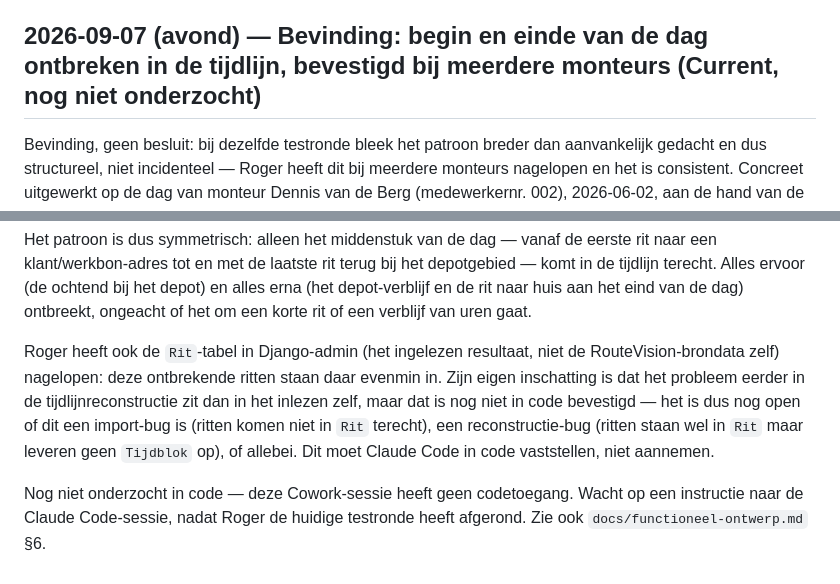
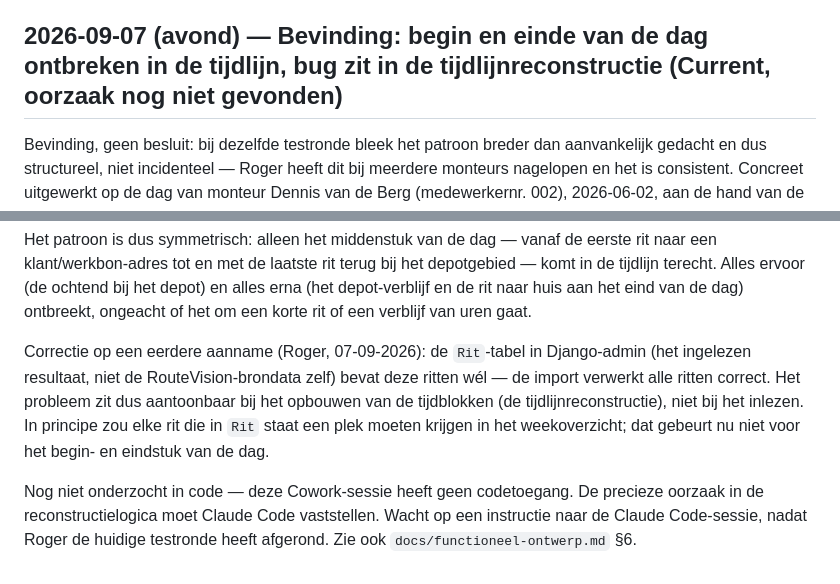
Before and after one commit to RogerH72/stroes-rit-match, a Markdown page: docs/decisions.md, 2 parts joined by grey strips. Rendered like a GitHub page.

```diff
--- a/docs/decisions.md
+++ b/docs/decisions.md
@@ -794,7 +794,7 @@ op het eigen bedrijfsadres" (zie `docs/business-rules.md`). Alleen de naam ervoo
 was onjuist — "Gefactureerd" suggereert facturatie aan de klant, terwijl het feitelijk
 alle geboekte uren van die dag zijn, ongeacht of ze declarabel zijn.
 
-## 2026-09-07 (avond) — Bevinding: begin en einde van de dag ontbreken in de tijdlijn, bevestigd bij meerdere monteurs (Current, nog niet onderzocht)
+## 2026-09-07 (avond) — Bevinding: begin en einde van de dag ontbreken in de tijdlijn, bug zit in de tijdlijnreconstructie (Current, oorzaak nog niet gevonden)
 
 Bevinding, geen besluit: bij dezelfde testronde bleek het patroon breder dan
 aanvankelijk gedacht en dus structureel, niet incidenteel — Roger heeft dit bij
@@ -822,14 +822,14 @@ depot) en alles erna (het depot-verblijf en de rit naar huis aan het eind van
 de dag) ontbreekt, ongeacht of het om een korte rit of een verblijf van uren
 gaat.
 
-Roger heeft ook de `Rit`-tabel in Django-admin (het ingelezen resultaat, niet de
-RouteVision-brondata zelf) nagelopen: deze ontbrekende ritten staan daar evenmin
-in. Zijn eigen inschatting is dat het probleem eerder in de tijdlijnreconstructie
-zit dan in het inlezen zelf, maar dat is nog niet in code bevestigd — het is dus
-nog open of dit een import-bug is (ritten komen niet in `Rit` terecht), een
-reconstructie-bug (ritten staan wel in `Rit` maar leveren geen `Tijdblok` op), of
-allebei. Dit moet Claude Code in code vaststellen, niet aannemen.
+Correctie op een eerdere aanname (Roger, 07-09-2026): de `Rit`-tabel in Django-admin
+(het ingelezen resultaat, niet de RouteVision-brondata zelf) bevat deze ritten wél —
+de import verwerkt alle ritten correct. Het probleem zit dus aantoonbaar bij het
+opbouwen van de tijdblokken (de tijdlijnreconstructie), niet bij het inlezen. In
+principe zou elke rit die in `Rit` staat een plek moeten krijgen in het
+weekoverzicht; dat gebeurt nu niet voor het begin- en eindstuk van de dag.
 
-Nog niet onderzocht in code — deze Cowork-sessie heeft geen codetoegang. Wacht op
-een instructie naar de Claude Code-sessie, nadat Roger de huidige testronde heeft
+Nog niet onderzocht in code — deze Cowork-sessie heeft geen codetoegang. De precieze
+oorzaak in de reconstructielogica moet Claude Code vaststellen. Wacht op een
+instructie naar de Claude Code-sessie, nadat Roger de huidige testronde heeft
 afgerond. Zie ook `docs/functioneel-ontwerp.md` §6.
```
Also changed, not shown: GUIDELINES.md (+14 -13 lines), docs/functioneel-ontwerp.md (+7 -6 lines).
